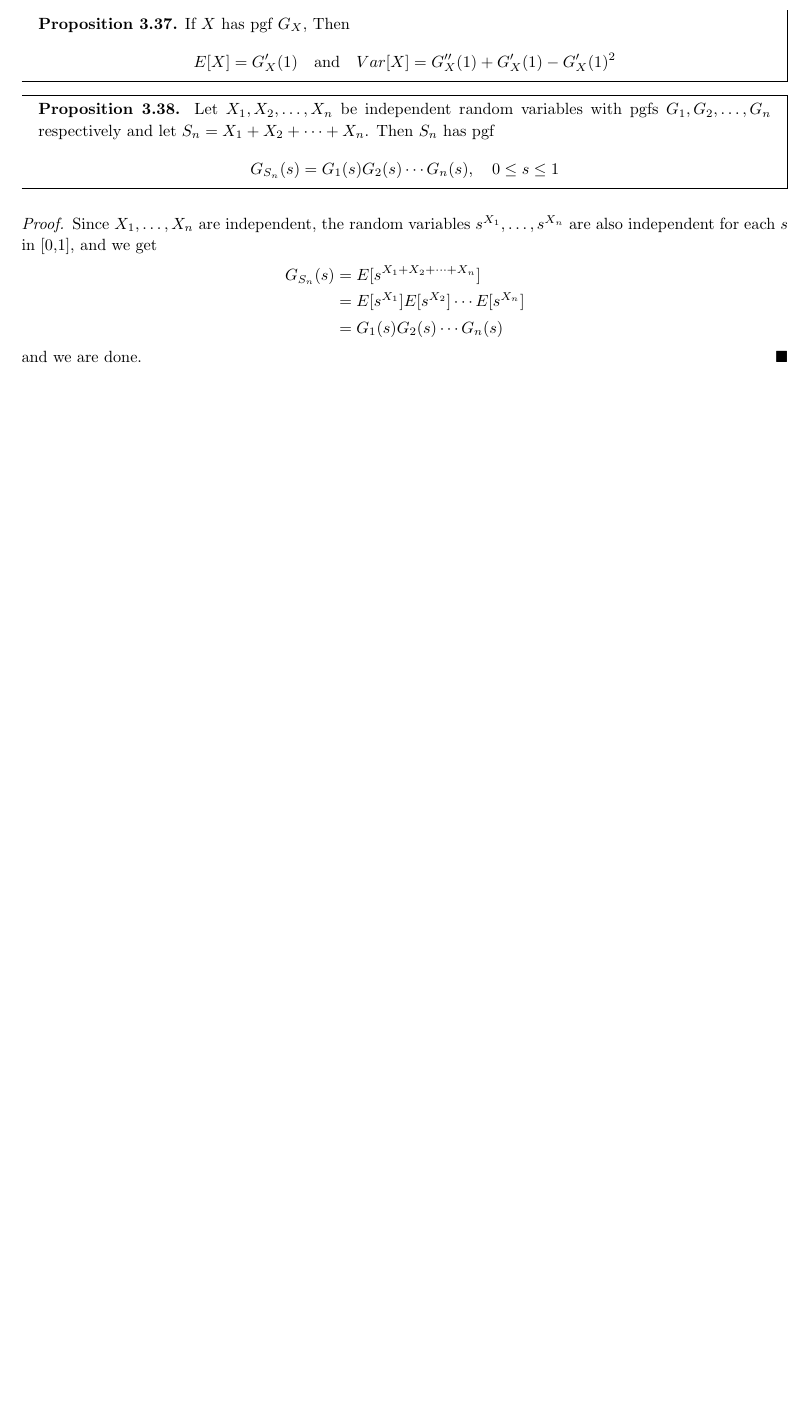
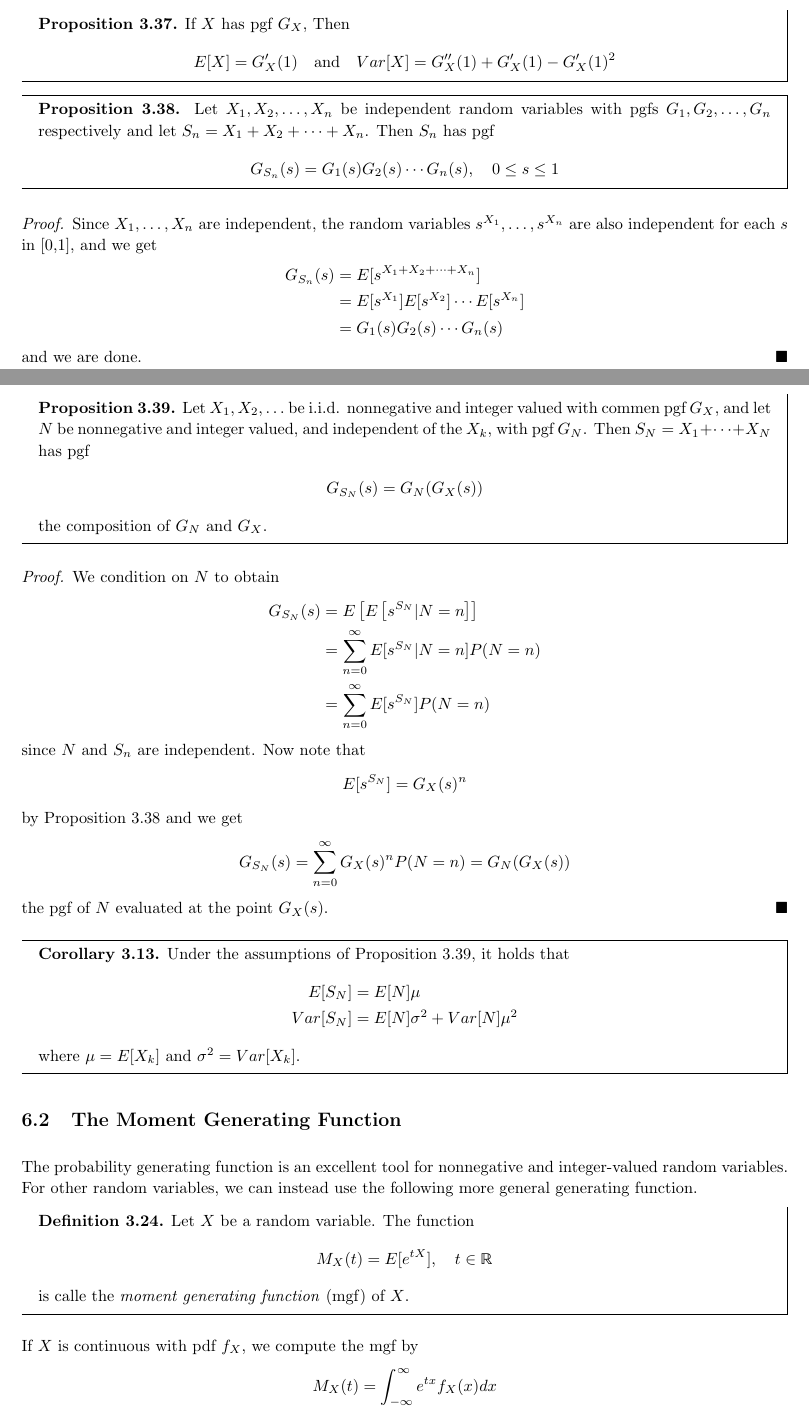
Before and after one commit to Rosenkrands/probability-theory-exam, a LaTeX document (main.tex, which reads Mainmatter/6.tex): part of page 15 of 18 before the commit and two parts of pages 15 and 16 of 21 after it, the two joined at a grey line, cut so that both start at the same text, the shorter picture padded with empty space. Compiled offline with pdfLaTeX.

Commit message:
Arbejdet videre med spørgsmål 6

```diff
--- a/Mainmatter/6.tex
+++ b/Mainmatter/6.tex
@@ -50,3 +50,56 @@ When we study nonnegative, integer-valued random variables, the following functi
   \end{align*}
   and we are done.
 \end{proof}
+
+\begin{boks}{Proposition 3.39}
+  Let $X_1, X_2, \ldots$ be i.i.d. nonnegative and integer valued with commen pgf $G_X$, and let $N$ be nonnegative and integer valued, and independent of the $X_k$, with pgf $G_N$. Then $S_N = X_1 + \cdots + X_N$ has pgf
+  \begin{align*}
+    G_{S_N}(s) = G_N(G_X(s))
+  \end{align*}
+  the composition of $G_N$ and $G_X$.
+\end{boks}
+
+\begin{proof}
+  We condition on $N$ to obtain
+  \begin{align*}
+    G_{S_N}(s) &= E\left[ E\left[ s^{S_N} | N = n \right] \right] \\
+    &= \sum_{n = 0}^\infty E[s^{S_N} | N = n] P(N = n) \\
+    %Muligt at fjerne betingelsen som følge af uafhængighed
+    &= \sum_{n = 0}^\infty E[s^{S_N}] P(N = n)
+  \end{align*}
+  since $N$ and $S_n$ are independent. Now note that
+  \begin{align*}
+    E[s^{S_N}] = G_X(s)^n
+  \end{align*}
+  by Proposition 3.38 and we get
+  \begin{align*}
+    G_{S_N}(s) = \sum_{n = 0}^\infty G_X(s)^n P(N = n) = G_N(G_X(s))
+  \end{align*}
+  the pgf of $N$ evaluated at the point $G_X(s)$.
+\end{proof}
+
+\begin{boks}{Corollary 3.13}
+  Under the assumptions of Proposition 3.39, it holds that
+  \begin{align*}
+    E[S_N] &= E[N]\mu \\
+    Var[S_N] &= E[N]\sigma^2 + Var[N]\mu^2
+  \end{align*}
+  where $\mu = E[X_k]$ and $\sigma^2 = Var[X_k]$.
+\end{boks}
+
+\subsection{The Moment Generating Function}
+The probability generating function is an excellent tool for nonnegative and integer-valued random variables.
+For other random variables, we can instead use the following more general generating function.
+
+\begin{boks}{Definition 3.24}
+  Let $X$ be a random variable. The function
+  \begin{align*}
+    M_X(t) = E[e^{tX}], \quad t \in \mathbb{R}
+  \end{align*}
+  is calle the \textit{moment generating function} (mgf) of $X$.
+\end{boks}
+
+If $X$ is continuous with pdf $f_X$, we compute the mgf by
+\begin{align*}
+  M_X(t) = \int_{-\infty}^\infty e^{tx} f_X(x)dx
+\end{align*}
```
Also changed, not shown: main.pdf (added), Mainmatter/6.tex (73 more changed lines), 7 other files.
